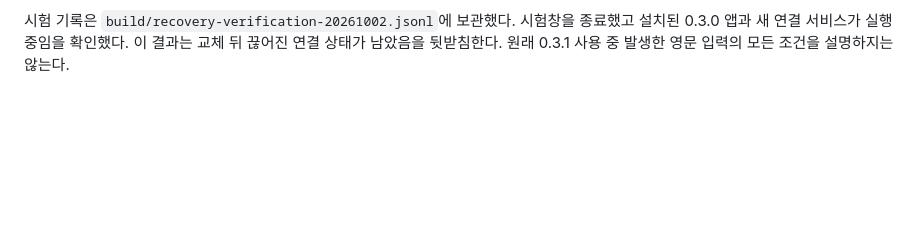
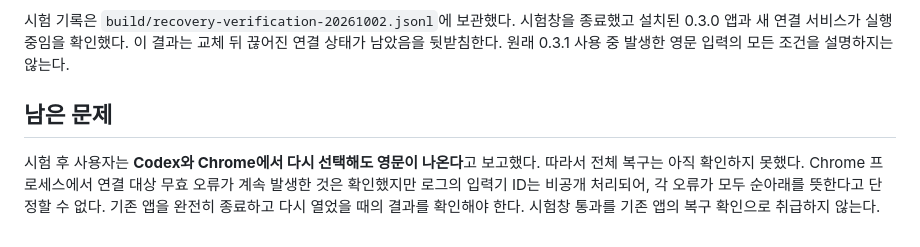
Before and after one commit to astrod/Sunarae-keymap, a Markdown page: docs/INPUT-VERIFICATION-0.3.1.md, the part around the change. Rendered like a GitHub page; blank space fills up the shorter version.

Commit message:
docs(input): note unresolved client failures
Record that Codex and Chrome still type English after the probe passes. Keep application restart and live verification outstanding.

```diff
--- a/docs/INPUT-VERIFICATION-0.3.1.md
+++ b/docs/INPUT-VERIFICATION-0.3.1.md
@@ -55,3 +55,11 @@ Esc / Ctrl+[ → ABC 전환 기능을 제거하고 0.3.0 (14) 코드로 복구
 시험창을 종료했고 설치된 0.3.0 앱과 새 연결 서비스가 실행 중임을 확인했다.
 이 결과는 교체 뒤 끊어진 연결 상태가 남았음을 뒷받침한다. 원래 0.3.1 사용 중 발생한
 영문 입력의 모든 조건을 설명하지는 않는다.
+
+## 남은 문제
+
+시험 후 사용자는 **Codex와 Chrome에서 다시 선택해도 영문이 나온다**고 보고했다.
+따라서 전체 복구는 아직 확인하지 못했다. Chrome 프로세스에서 연결 대상 무효 오류가
+계속 발생한 것은 확인했지만 로그의 입력기 ID는 비공개 처리되어, 각 오류가 모두 순아래를
+뜻한다고 단정할 수 없다. 기존 앱을 완전히 종료하고 다시 열었을 때의 결과를 확인해야 한다.
+시험창 통과를 기존 앱의 복구 확인으로 취급하지 않는다.
```
